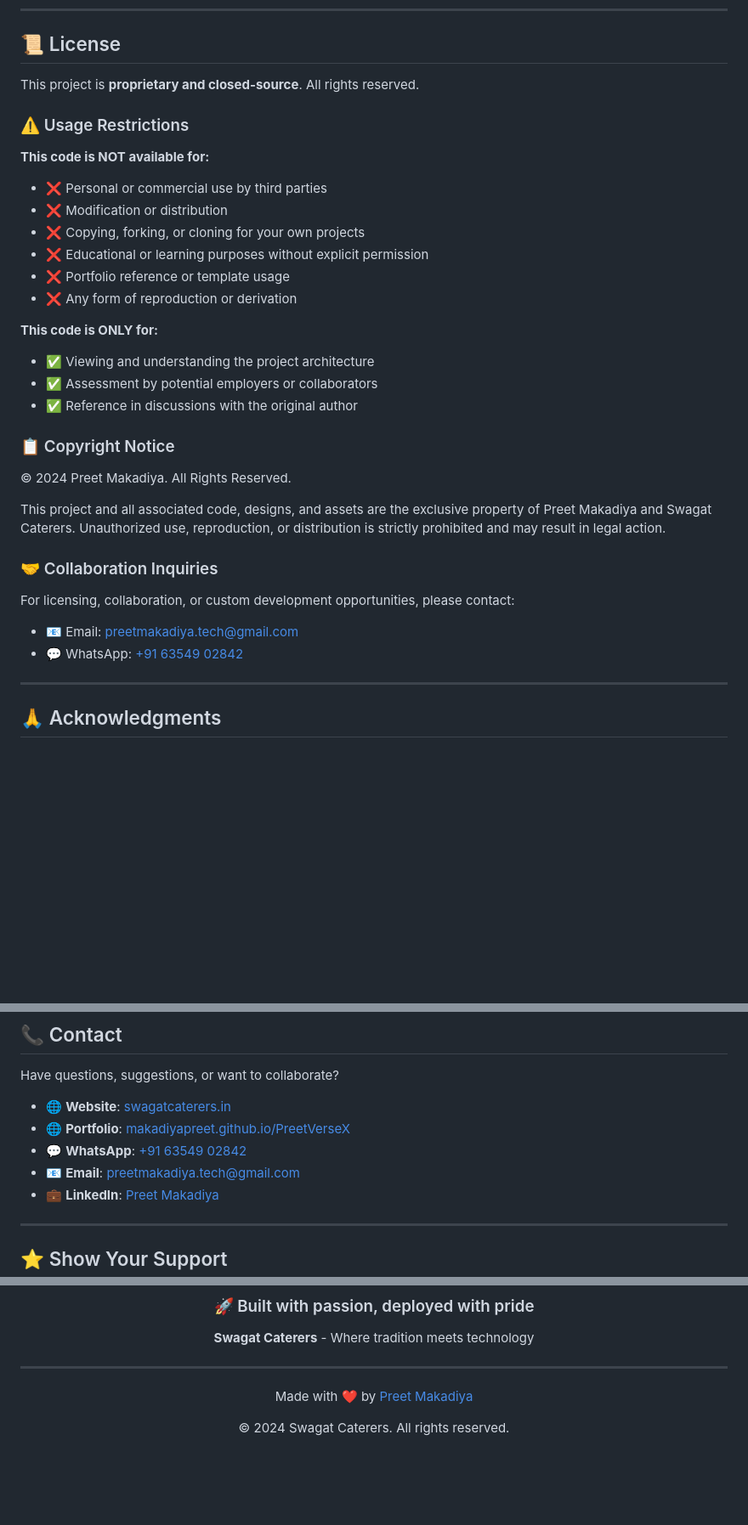
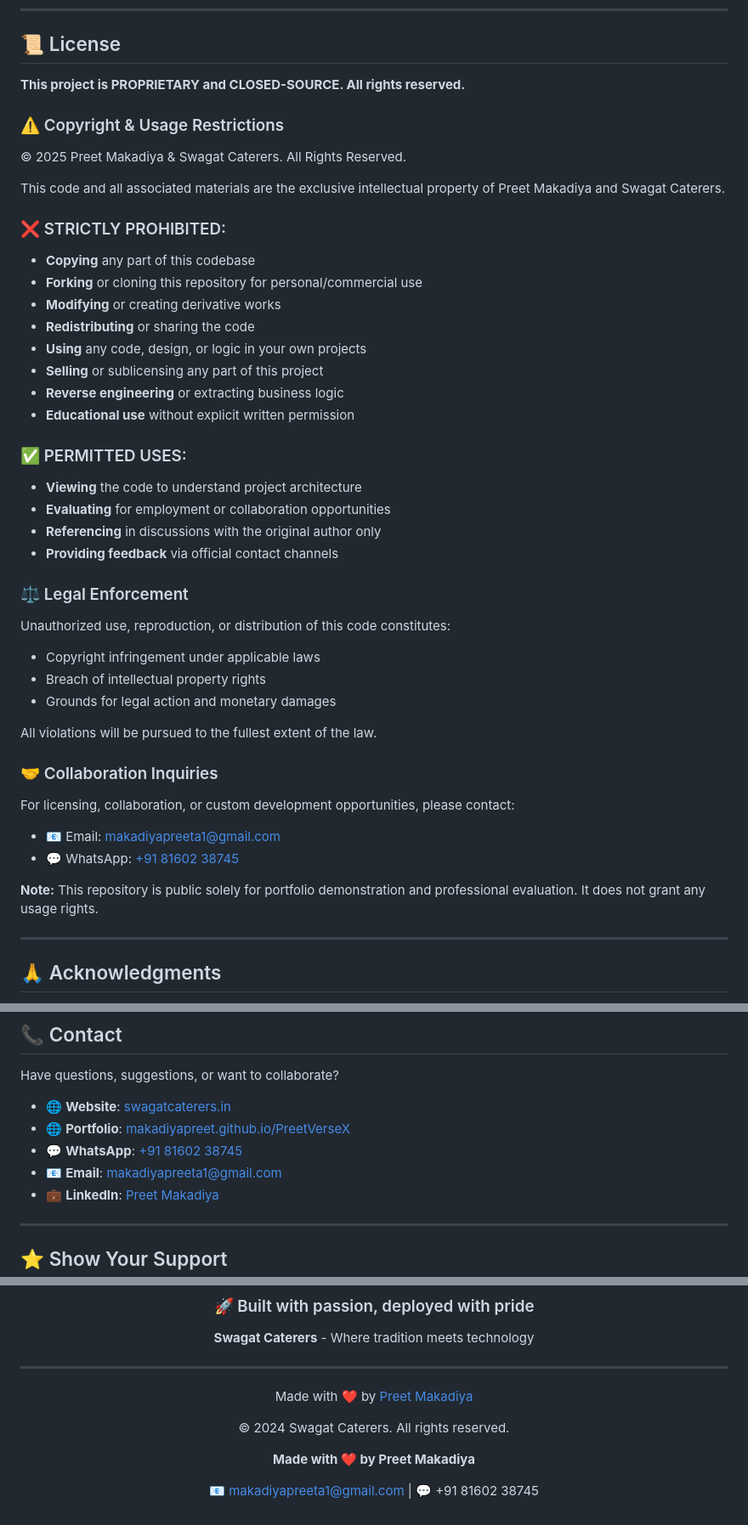
Before and after one commit to makadiyapreet/swagat-caterers-platform, a Markdown page: README.md, 3 parts joined by grey strips. Shown: that part at 85% size. Drawn GitHub-style; blank space fills up the shorter version.

```diff
--- a/README.md
+++ b/README.md
@@ -405,34 +431,48 @@ Passionate about leveraging technology to solve real-world problems and bridge t
 
 ## 📜 License
 
-This project is **proprietary and closed-source**. All rights reserved.
+**This project is PROPRIETARY and CLOSED-SOURCE. All rights reserved.**
 
-### ⚠️ Usage Restrictions
+### ⚠️ Copyright & Usage Restrictions
 
-**This code is NOT available for:**
-- ❌ Personal or commercial use by third parties
-- ❌ Modification or distribution
-- ❌ Copying, forking, or cloning for your own projects
-- ❌ Educational or learning purposes without explicit permission
-- ❌ Portfolio reference or template usage
-- ❌ Any form of reproduction or derivation
+© 2025 Preet Makadiya & Swagat Caterers. All Rights Reserved.
 
-**This code is ONLY for:**
-- ✅ Viewing and understanding the project architecture
-- ✅ Assessment by potential employers or collaborators
-- ✅ Reference in discussions with the original author
+This code and all associated materials are the exclusive intellectual property of Preet Makadiya and Swagat Caterers.
 
-### 📋 Copyright Notice
+### ❌ STRICTLY PROHIBITED:
 
-© 2024 Preet Makadiya. All Rights Reserved.
+- **Copying** any part of this codebase
+- **Forking** or cloning this repository for personal/commercial use
+- **Modifying** or creating derivative works
+- **Redistributing** or sharing the code
+- **Using** any code, design, or logic in your own projects
+- **Selling** or sublicensing any part of this project
+- **Reverse engineering** or extracting business logic
+- **Educational use** without explicit written permission
 
-This project and all associated code, designs, and assets are the exclusive property of Preet Makadiya and Swagat Caterers. Unauthorized use, reproduction, or distribution is strictly prohibited and may result in legal action.
+### ✅ PERMITTED USES:
+
+- **Viewing** the code to understand project architecture
+- **Evaluating** for employment or collaboration opportunities
+- **Referencing** in discussions with the original author only
+- **Providing feedback** via official contact channels
+
+### ⚖️ Legal Enforcement
+
+Unauthorized use, reproduction, or distribution of this code constitutes:
+- Copyright infringement under applicable laws
+- Breach of intellectual property rights
+- Grounds for legal action and monetary damages
+
+All violations will be pursued to the fullest extent of the law.
 
 ### 🤝 Collaboration Inquiries
 
 For licensing, collaboration, or custom development opportunities, please contact:
-- 📧 Email: [preetmakadiya.tech@gmail.com](mailto:preetmakadiya.tech@gmail.com)
-- 💬 WhatsApp: [+91 63549 02842](https://wa.me/916354902842)
+- 📧 Email: [makadiyapreeta1@gmail.com](mailto:makadiyapreeta1@gmail.com)
+- 💬 WhatsApp: [+91 81602 38745](https://wa.me/918160238745)
+
+**Note:** This repository is public solely for portfolio demonstration and professional evaluation. It does not grant any usage rights.
 
 ---
 
@@ -451,8 +491,8 @@ Have questions, suggestions, or want to collaborate?
 
 - 🌐 **Website**: [swagatcaterers.in](https://swagatcaterers.in?ref=github-contact)
 - 🌐 **Portfolio**: [makadiyapreet.github.io/PreetVerseX](https://makadiyapreet.github.io/PreetVerseX/?ref=github)
-- 💬 **WhatsApp**: [+91 63549 02842](https://wa.me/916354902842?text=Hi%20Preet,%20I%20saw%20Swagat%20Caterers%20on%20GitHub!)
-- 📧 **Email**: [preetmakadiya.tech@gmail.com](mailto:preetmakadiya.tech@gmail.com?subject=Swagat%20Caterers%20Project%20Inquiry)
+- 💬 **WhatsApp**: [+91 81602 38745](https://wa.me/918160238745?text=Hi%20Preet,%20I%20saw%20Swagat%20Caterers%20on%20GitHub!)
+- 📧 **Email**: [makadiyapreeta1@gmail.com](mailto:makadiyapreeta1@gmail.com?subject=Swagat%20Caterers%20Project%20Inquiry)
 - 💼 **LinkedIn**: [Preet Makadiya](https://linkedin.com/in/preet-makadiya-13102004-p)
 
 ---
@@ -482,4 +522,8 @@ Made with ❤️ by [Preet Makadiya](https://github.com/makadiyapreet)
 
 © 2024 Swagat Caterers. All rights reserved.
 
+**Made with ❤️ by Preet Makadiya**
+
+📧 makadiyapreeta1@gmail.com | 💬 +91 81602 38745
+
 </div>
```
Also changed, not shown: other parts of README.md (+38 -12 lines).
